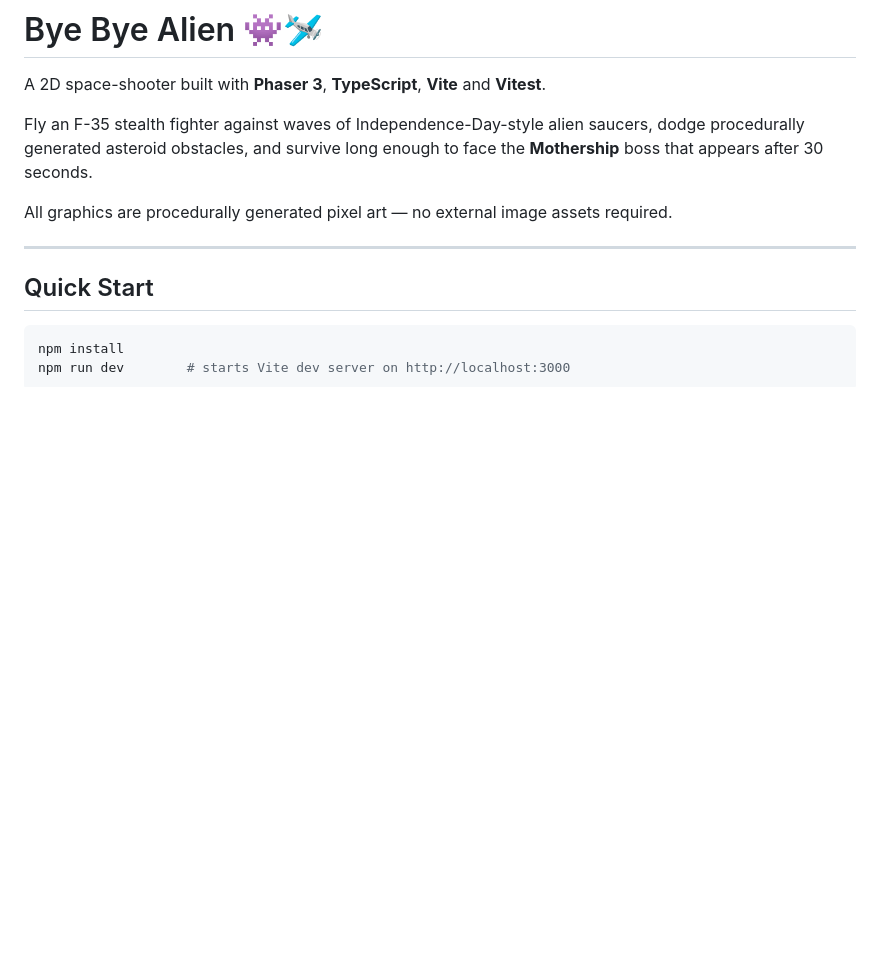
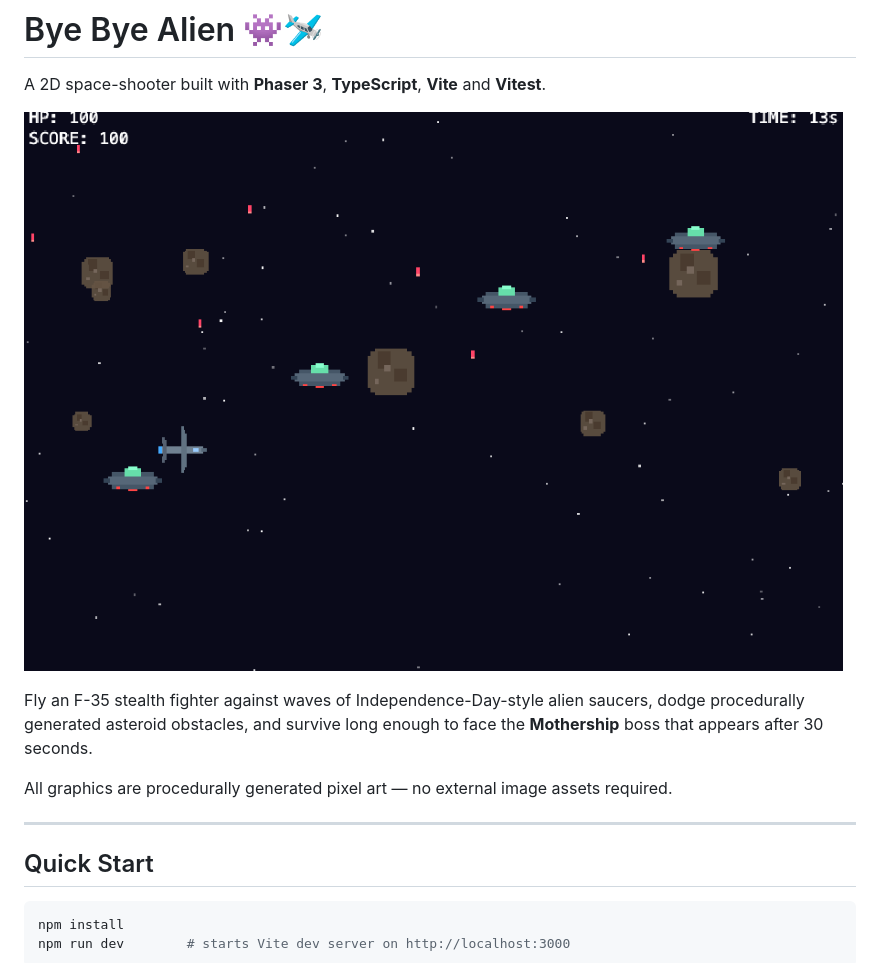
Before and after one commit to xnt/bye-bye-alien, a Markdown page: README.md, the part around the change. Rendered like a GitHub page; pictures changed too: bba_screenshot.png (added); blank space fills up the shorter version.

Commit message:
add screenshot

```diff
--- a/README.md
+++ b/README.md
@@ -1,6 +1,8 @@
 # Bye Bye Alien 👾🛩️
 
 A 2D space-shooter built with **Phaser 3**, **TypeScript**, **Vite** and **Vitest**.
+
+![Gameplay Screenshot](./bba_screenshot.png)
 
 Fly an F-35 stealth fighter against waves of Independence-Day-style alien saucers,
 dodge procedurally generated asteroid obstacles, and survive long enough to face the
```
